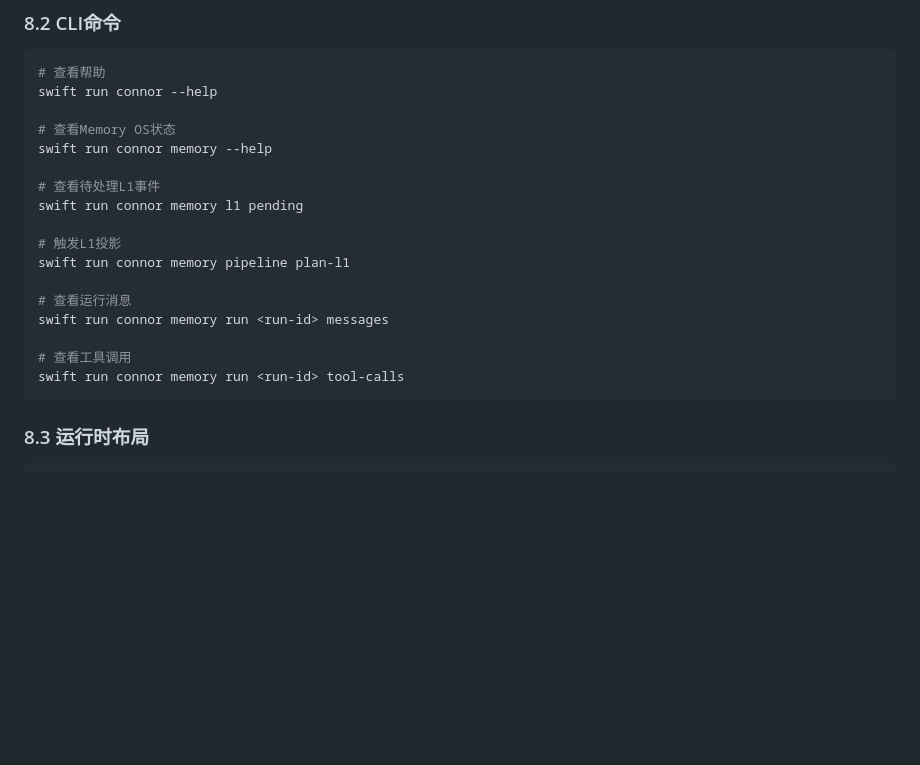
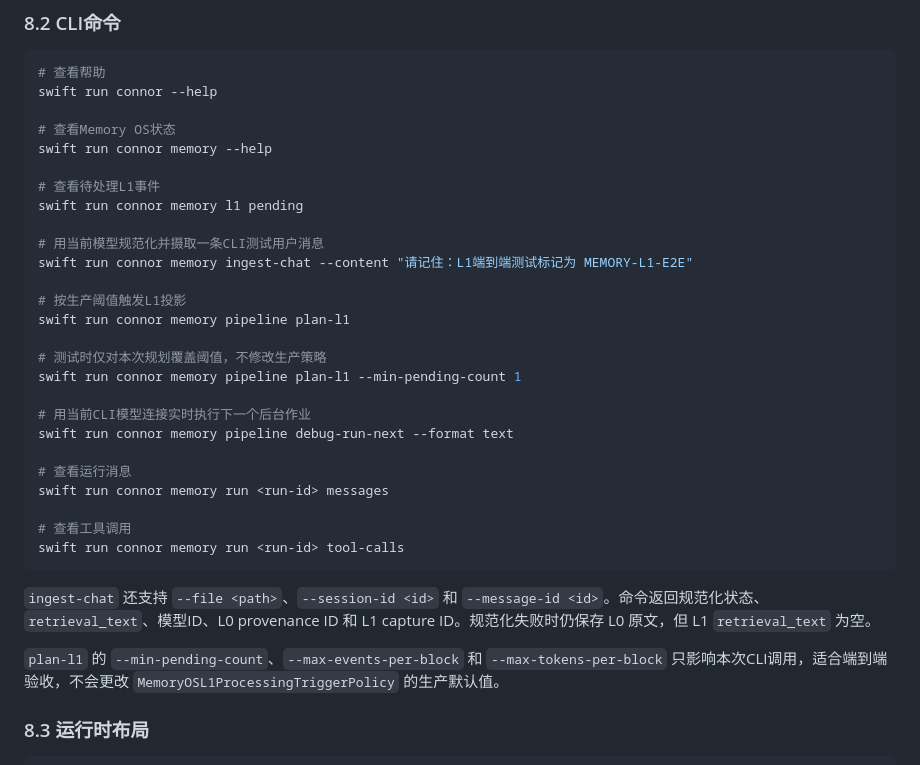
Before and after one commit to duanshiwen/connor-graph-agent-mac, a Markdown page: MemoryOS_Architecture_and_Usage.md, the part around the change. GitHub-like rendering; blank space fills up the shorter version.

Commit message:
docs(memory): document CLI L1 testing

````diff
--- a/MemoryOS_Architecture_and_Usage.md
+++ b/MemoryOS_Architecture_and_Usage.md
@@ -448,8 +448,17 @@ swift run connor memory --help
 # 查看待处理L1事件
 swift run connor memory l1 pending
 
-# 触发L1投影
+# 用当前模型规范化并摄取一条CLI测试用户消息
+swift run connor memory ingest-chat --content "请记住：L1端到端测试标记为 MEMORY-L1-E2E"
+
+# 按生产阈值触发L1投影
 swift run connor memory pipeline plan-l1
+
+# 测试时仅对本次规划覆盖阈值，不修改生产策略
+swift run connor memory pipeline plan-l1 --min-pending-count 1
+
+# 用当前CLI模型连接实时执行下一个后台作业
+swift run connor memory pipeline debug-run-next --format text
 
 # 查看运行消息
 swift run connor memory run <run-id> messages
@@ -457,6 +466,10 @@ swift run connor memory run <run-id> messages
 # 查看工具调用
 swift run connor memory run <run-id> tool-calls
 ```
+
+`ingest-chat` 还支持 `--file <path>`、`--session-id <id>` 和 `--message-id <id>`。命令返回规范化状态、`retrieval_text`、模型ID、L0 provenance ID 和 L1 capture ID。规范化失败时仍保存 L0 原文，但 L1 `retrieval_text` 为空。
+
+`plan-l1` 的 `--min-pending-count`、`--max-events-per-block` 和 `--max-tokens-per-block` 只影响本次CLI调用，适合端到端验收，不会更改 `MemoryOSL1ProcessingTriggerPolicy` 的生产默认值。
 
 ### 8.3 运行时布局
 
````
Also changed, not shown: ENGINEERING.md (+1 -0 lines).
